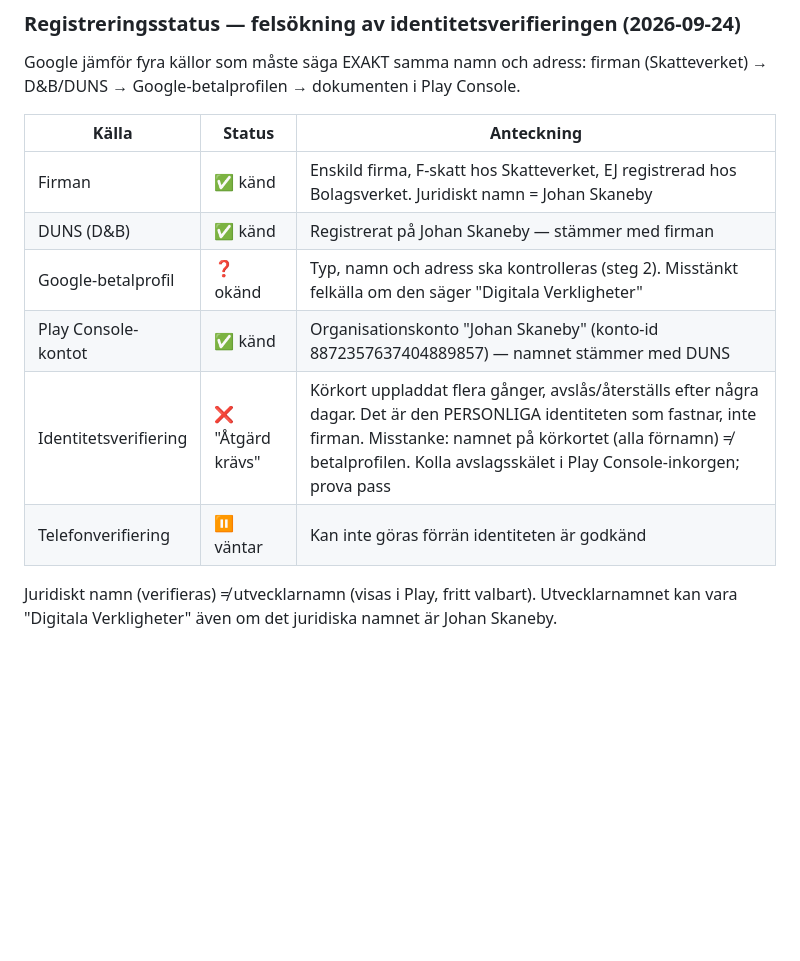
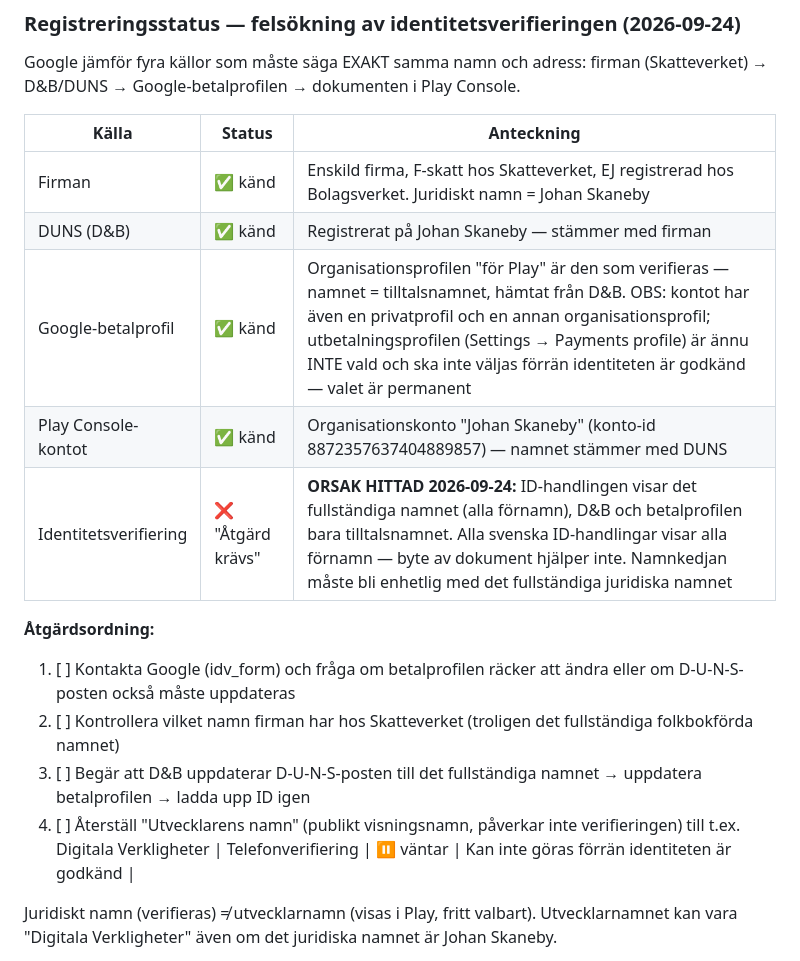
Before and after one commit to Skaneby/voicesummary, a Markdown page: tasks/todo.md, the part around the change. Rendered like a GitHub page; blank space fills up the shorter version.

Commit message:
docs: orsaken till avslagen identitetsverifiering hittad — namnkonflikt
ID-handlingen visar det fullständiga namnet med alla förnamn, medan
D&B och betalprofilen använder tilltalsnamnet. Google jämför ID mot
betalprofilen, så verifieringen avslås varje gång. Åtgärdsordning
nedtecknad: fråga Google, kontrollera Skatteverket, uppdatera D&B och
betalprofilen till det fullständiga namnet. Personuppgifter hålls
utanför det publika repot.

Co-Authored-By: Claude Opus 5.5 (1M context) <noreply@anthropic.com>

```diff
--- a/tasks/todo.md
+++ b/tasks/todo.md
@@ -438,9 +438,15 @@ firman (Skatteverket) → D&B/DUNS → Google-betalprofilen → dokumenten i Pla
 |---|---|---|
 | Firman | ✅ känd | Enskild firma, F-skatt hos Skatteverket, EJ registrerad hos Bolagsverket. Juridiskt namn = Johan Skaneby |
 | DUNS (D&B) | ✅ känd | Registrerat på Johan Skaneby — stämmer med firman |
-| Google-betalprofil | ❓ okänd | Typ, namn och adress ska kontrolleras (steg 2). Misstänkt felkälla om den säger "Digitala Verkligheter" |
+| Google-betalprofil | ✅ känd | Organisationsprofilen "för Play" är den som verifieras — namnet = tilltalsnamnet, hämtat från D&B. OBS: kontot har även en privatprofil och en annan organisationsprofil; utbetalningsprofilen (Settings → Payments profile) är ännu INTE vald och ska inte väljas förrän identiteten är godkänd — valet är permanent |
 | Play Console-kontot | ✅ känd | Organisationskonto "Johan Skaneby" (konto-id 8872357637404889857) — namnet stämmer med DUNS |
-| Identitetsverifiering | ❌ "Åtgärd krävs" | Körkort uppladdat flera gånger, avslås/återställs efter några dagar. Det är den PERSONLIGA identiteten som fastnar, inte firman. Misstanke: namnet på körkortet (alla förnamn) ≠ betalprofilen. Kolla avslagsskälet i Play Console-inkorgen; prova pass |
+| Identitetsverifiering | ❌ "Åtgärd krävs" | **ORSAK HITTAD 2026-09-24:** ID-handlingen visar det fullständiga namnet (alla förnamn), D&B och betalprofilen bara tilltalsnamnet. Alla svenska ID-handlingar visar alla förnamn — byte av dokument hjälper inte. Namnkedjan måste bli enhetlig med det fullständiga juridiska namnet |
+
+**Åtgärdsordning:**
+1. [ ] Kontakta Google (idv_form) och fråga om betalprofilen räcker att ändra eller om D-U-N-S-posten också måste uppdateras
+2. [ ] Kontrollera vilket namn firman har hos Skatteverket (troligen det fullständiga folkbokförda namnet)
+3. [ ] Begär att D&B uppdaterar D-U-N-S-posten till det fullständiga namnet → uppdatera betalprofilen → ladda upp ID igen
+4. [ ] Återställ "Utvecklarens namn" (publikt visningsnamn, påverkar inte verifieringen) till t.ex. Digitala Verkligheter
 | Telefonverifiering | ⏸ väntar | Kan inte göras förrän identiteten är godkänd |
 
 Juridiskt namn (verifieras) ≠ utvecklarnamn (visas i Play, fritt valbart). Utvecklarnamnet
```
